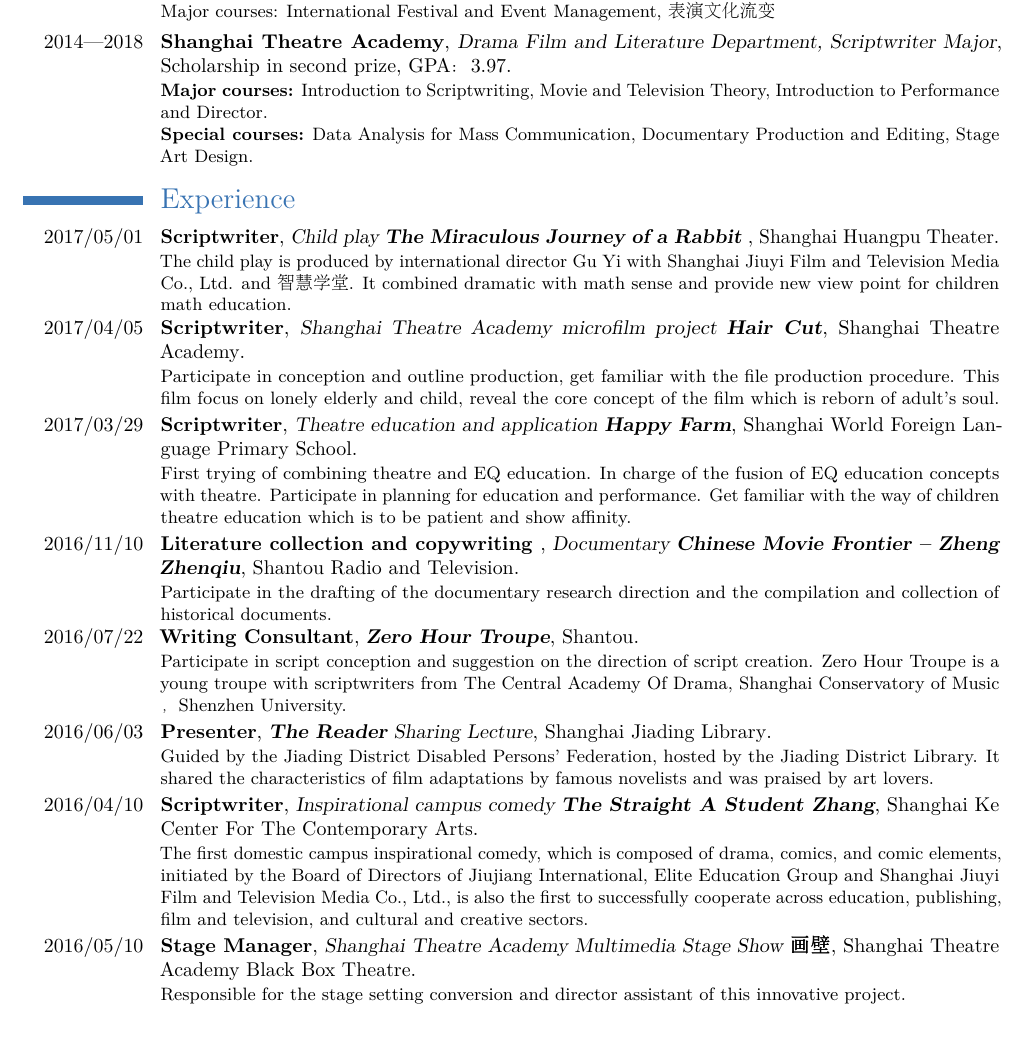
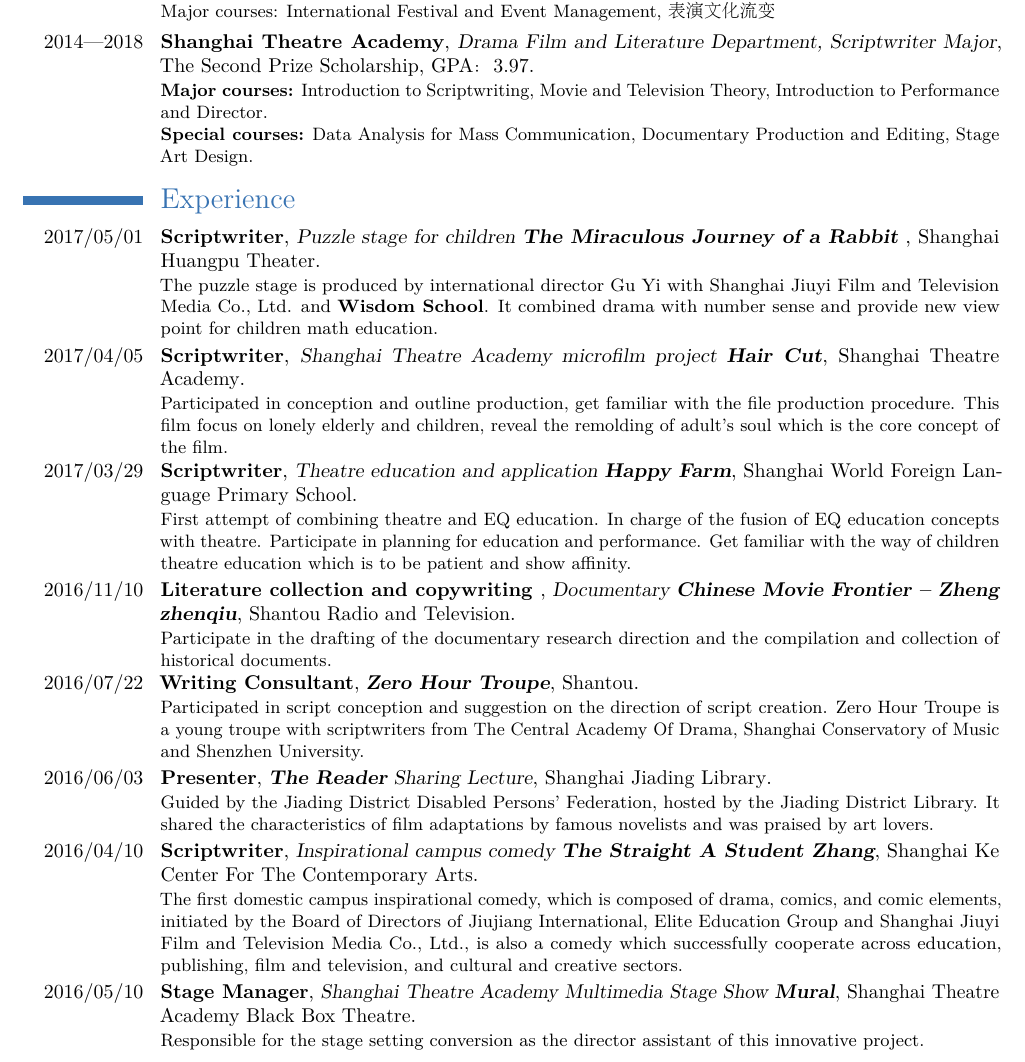
Before and after one commit to DairongTang/CV, a LaTeX CV (main_eng.tex): part of page 1 of 2, cut so that both start at the same text, the shorter picture padded with empty space. Compiled offline with pdfLaTeX.

Commit message:
Modify according to suggestion

```diff
--- a/main_eng.tex
+++ b/main_eng.tex
@@ -57,38 +57,37 @@
 Major courses: International Festival and Event Management, 表演文化流变
 }
 %\cventry{2017}{英国利兹大学}{戏剧与表演专业}{主修活动节日策划与表演文化流变}{\textit{}}{}
-\cventry{2014—2018}{Shanghai Theatre Academy}{Drama Film and Literature Department, Scriptwriter Major}{Scholarship in second prize}{GPA：3.97}{
+\cventry{2014—2018}{Shanghai Theatre Academy}{Drama Film and Literature Department, Scriptwriter Major}{The Second Prize Scholarship}{GPA：3.97}{
 \textbf{Major courses:} Introduction to Scriptwriting, Movie and Television Theory, Introduction to Performance and Director.\\
 \textbf{Special courses:} Data Analysis for Mass Communication, Documentary Production and Editing, Stage Art Design.}
 
-%\cventry{2014—2018}{上海戏剧学院·戏剧影视文学系}{编剧专业}{专业课程：编剧概论、电影电视理论、表导演基础 }{\textit{特色课程：大众传播数据分析、纪录片制作与剪辑、舞台空间美术}}{奖学金二等奖；GPA：4.21}
+%\cventry{2014—2018}{上海戏剧学院·戏剧影视文学系}{编剧专业}{专业课程：编剧概论、电影电视理论、表导演基础 }{\textit{特色课程：大众传播数据分析、纪录片制作与剪辑、舞台空间美术}}{奖学金二等奖；GPA：3.97}
 
 
 \section{Experience}
 
 %\cventry{2017/05/01}{编剧}{\textbf{儿童益智舞台剧《至慧兔的奇妙数学之旅——寻找神奇种子》}}{上海·黄浦剧场}{由国际导演顾译监制，联合上海九译传媒有限公司，智慧学堂联合打造的儿童益智舞台剧，戏剧性结合数感元素，为数学教育提供新的教育理念。}{}
-\cventry{2017/05/01}{Scriptwriter}{Child play \textbf{The Miraculous Journey of a Rabbit} }{Shanghai Huangpu Theater}{}{The child play is produced by international director Gu Yi with Shanghai Jiuyi Film and Television Media Co., Ltd. and 智慧学堂. It combined dramatic with math sense and provide new view point for children math education.}
+\cventry{2017/05/01}{Scriptwriter}{Puzzle stage for children \textbf{The Miraculous Journey of a Rabbit} }{Shanghai Huangpu Theater}{}{The puzzle stage is produced by international director Gu Yi with Shanghai Jiuyi Film and Television Media Co., Ltd. and \textbf{Wisdom School}. It combined drama with number sense and provide new view point for children math education.}
 
 %\cventry{2017/04/05}{编剧}{\textbf{上海戏剧学院大创项目微电影《理发》}}{上海·上海戏剧学院}{制作中}{参与电影构思与大纲创作，熟悉电影制作流程。该电影着眼于失孤老人题材，将儿童作为一个句点，将成人心灵的重塑作为电影展现的核心。}
-\cventry{2017/04/05}{Scriptwriter}{Shanghai Theatre Academy microfilm project \textbf{Hair Cut}}{Shanghai Theatre Academy}{}{Participate in conception and outline production, get familiar with the file production procedure. This film focus on lonely elderly and child, reveal the core concept of the film which is reborn of adult's soul.}
+\cventry{2017/04/05}{Scriptwriter}{Shanghai Theatre Academy microfilm project \textbf{Hair Cut}}{Shanghai Theatre Academy}{}{Participated in conception and outline production, get familiar with the file production procedure. This film focus on lonely elderly and children, reveal the remolding of adult's soul which is the core concept of the film.}
 
 %\cventry{2017/03/29}{编剧}{\textbf{戏剧教育与应用中心作品《开心农场》}}{上海·上海世界外国语小学}{《开心农场》是将戏剧与EQ教育相结合的首次尝试，负责EQ教育理念与戏剧元素的融合，参与教学与演出策划，熟悉儿童戏剧教育方式方法，有耐心与亲和力。}{}
-\cventry{2017/03/29}{Scriptwriter}{Theatre education and application \textbf{Happy Farm}}{Shanghai World Foreign Language Primary School}{}{First trying of combining theatre and EQ education. In charge of the fusion of EQ education concepts with theatre. Participate in planning for education and performance. Get familiar with the way of children theatre education which is to be patient and show affinity.}
+\cventry{2017/03/29}{Scriptwriter}{Theatre education and application \textbf{Happy Farm}}{Shanghai World Foreign Language Primary School}{}{First attempt of combining theatre and EQ education. In charge of the fusion of EQ education concepts with theatre. Participate in planning for education and performance. Get familiar with the way of children theatre education which is to be patient and show affinity.}
 
 %\cventry{2016/11/10}{文献采集与文案策划}{\textbf{纪录片《中国电影先驱——郑正秋》}}{汕头·汕头广播电视台}{参与纪录片研究方向的文案商讨拟定与历史文献的采集整理。}{}
-\cventry{2016/11/10}{Literature collection and copywriting }{Documentary \textbf{Chinese Movie Frontier -- Zheng Zhenqiu}}{}{Shantou Radio and Television}{Participate in the drafting of the documentary research direction and the compilation and collection of historical documents.}
+\cventry{2016/11/10}{Literature collection and copywriting }{Documentary \textbf{Chinese Movie Frontier -- Zheng zhenqiu}}{}{Shantou Radio and Television}{Participate in the drafting of the documentary research direction and the compilation and collection of historical documents.}
 
 %\cventry{2016/07/22}{创作顾问}{\textbf{工作坊式的年轻演剧团体《零时剧团》，集结中戏、上音、深大等戏剧创作人才}}{广东·汕头}{参与《零时剧团》的演剧剧本构思，及时提出意见建议，规范剧本创作方向。}{}
-\cventry{2016/07/22}{Writing Consultant}{\textbf{Zero Hour Troupe}}{Shantou}{}{Participate in script conception and suggestion on the direction of script creation. Zero Hour Troupe is a young troupe with scriptwriters from The Central Academy Of Drama, Shanghai Conservatory of Music
-，Shenzhen University.}
+\cventry{2016/07/22}{Writing Consultant}{\textbf{Zero Hour Troupe}}{Shantou}{}{Participated in script conception and suggestion on the direction of script creation. Zero Hour Troupe is a young troupe with scriptwriters from The Central Academy Of Drama, Shanghai Conservatory of Music and Shenzhen University.}
 
 %\cventry{2016/06/03}{主讲人}{\textbf{阅读点亮心灯——《朗读者》分享讲座}}{上海·嘉定图书馆}{由嘉定区残疾人联合会指导，嘉定区图书馆主办的电影《朗读者》分享会，向残联文艺爱好者分享由名著改编电影的特征，受到文艺爱好者的好评。}{}
 \cventry{2016/06/03}{Presenter}{\textbf{The Reader} Sharing Lecture}{Shanghai Jiading Library}{}{Guided by the Jiading District Disabled Persons’ Federation, hosted by the Jiading District Library. It shared the characteristics of film adaptations by famous novelists and was praised by art lovers.}
 
 %\cventry{2016/04/10}{编剧}{\textbf{励志校园喜剧《学霸张——一个鸡腿引发的逆袭》}}{上海·可当代艺术中心}{由九岸国际董事局，精锐教育集团，上海九译影视传媒有限公司发起的集结话剧、喜剧、漫画元素的国内首部校园励志喜剧，也是首次跨教育、出版、影视、文创界单位合作成功的盛事。}{}
-\cventry{2016/04/10}{Scriptwriter}{Inspirational campus comedy \textbf{The Straight A Student Zhang}}{}{Shanghai Ke Center For The Contemporary Arts}{The first domestic campus inspirational comedy, which is composed of drama, comics, and comic elements, initiated by the Board of Directors of Jiujiang International, Elite Education Group and Shanghai Jiuyi Film and Television Media Co., Ltd., is also the first to successfully cooperate across education, publishing, film and television, and cultural and creative sectors.}
+\cventry{2016/04/10}{Scriptwriter}{Inspirational campus comedy \textbf{The Straight A Student Zhang}}{}{Shanghai Ke Center For The Contemporary Arts}{The first domestic campus inspirational comedy, which is composed of drama, comics, and comic elements, initiated by the Board of Directors of Jiujiang International, Elite Education Group and Shanghai Jiuyi Film and Television Media Co., Ltd., is also a comedy which successfully cooperate across education, publishing, film and television, and cultural and creative sectors.}
 
 %\cventry{2016/05/10}{舞台监督}{\textbf{上海戏剧学院琢壳计划项目作品多媒体舞台剧《画壁》}}{上海·上海戏剧学院黑匣子剧场}{负责《画壁》创新型项目的舞台布景转换，导演助理。}{}
-\cventry{2016/05/10}{Stage Manager}{Shanghai Theatre Academy Multimedia Stage Show \textbf{画壁}}{Shanghai Theatre Academy Black Box Theatre}{}{Responsible for the stage setting conversion and director assistant of this innovative project.}
+\cventry{2016/05/10}{Stage Manager}{Shanghai Theatre Academy Multimedia Stage Show \textbf{Mural}}{Shanghai Theatre Academy Black Box Theatre}{}{Responsible for the stage setting conversion as the director assistant of this innovative project.}
 
 %\cventry{2016/04/02}{主创人员}{\textbf{创立独立原创微信公众平台Glassyeyes}}{上海·广州}{微信公众平台分为影视、文学、札记与视觉艺术四个部分，定期推出高质量原创推文，获微信平台原创保护。}{}
```
Also changed, not shown: main_eng.tex (4 more changed lines), 2 other files.
